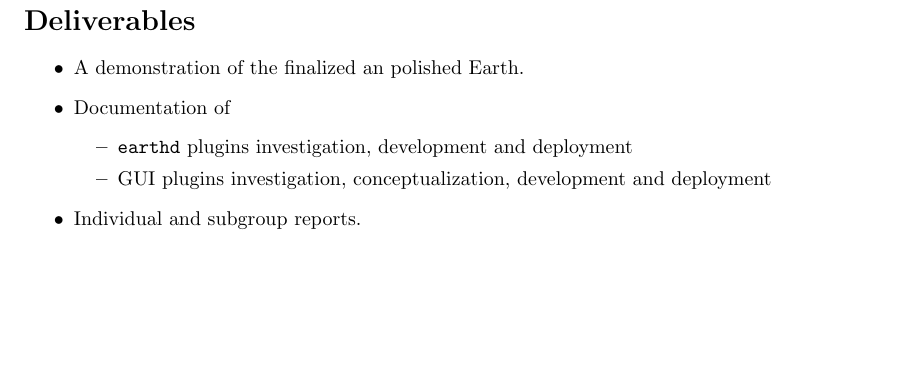
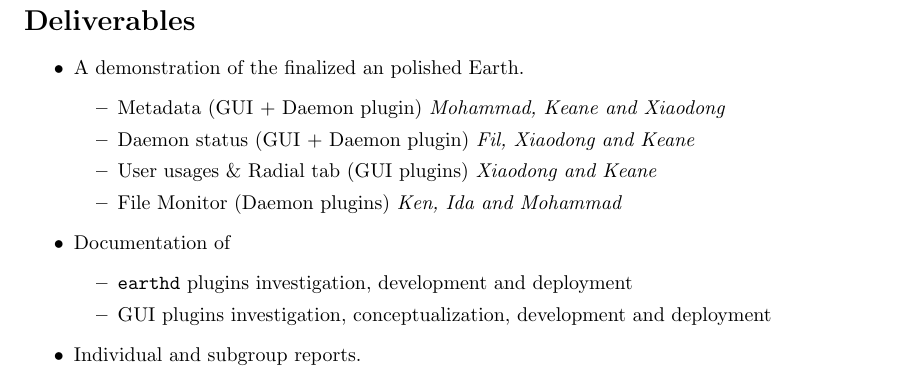
Before and after one commit to pamalite/segp2, a LaTeX document (Subgroups/plugin_group/m7_plan.tex): part of page 2 of 2, cut so that both start at the same text, the shorter picture padded with empty space. Compiled offline with pdfLaTeX.

Commit message:
updated the m7_plan

```diff
--- a/Subgroups/plugin_group/m7_plan.tex
+++ b/Subgroups/plugin_group/m7_plan.tex
@@ -66,6 +66,12 @@ And last, but not least, the group also committed to help out in having all the
 
 \begin{itemize}
     \item A demonstration of the finalized an polished Earth.
+        \begin{itemize}
+            \item Metadata (GUI + Daemon plugin) \textit{Mohammad, Keane and Xiaodong}
+            \item Daemon status (GUI + Daemon plugin) \textit{Fil, Xiaodong and Keane}
+            \item User usages \& Radial tab (GUI plugins) \textit{Xiaodong and Keane}
+            \item File Monitor (Daemon plugins) \textit{Ken, Ida and Mohammad}
+        \end{itemize}
     \item Documentation of
         \begin{itemize}
             \item \texttt{earthd} plugins investigation, development and deployment
```
Also changed, not shown: Subgroups/plugin_group/m7_plan.pdf.
